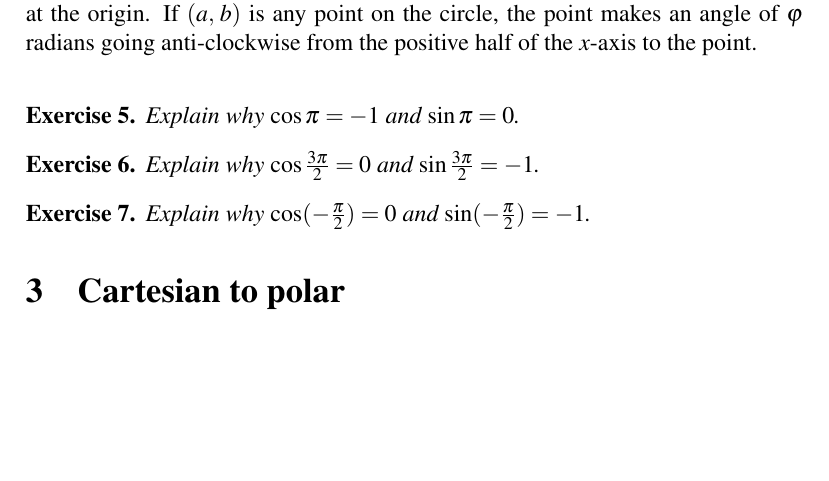
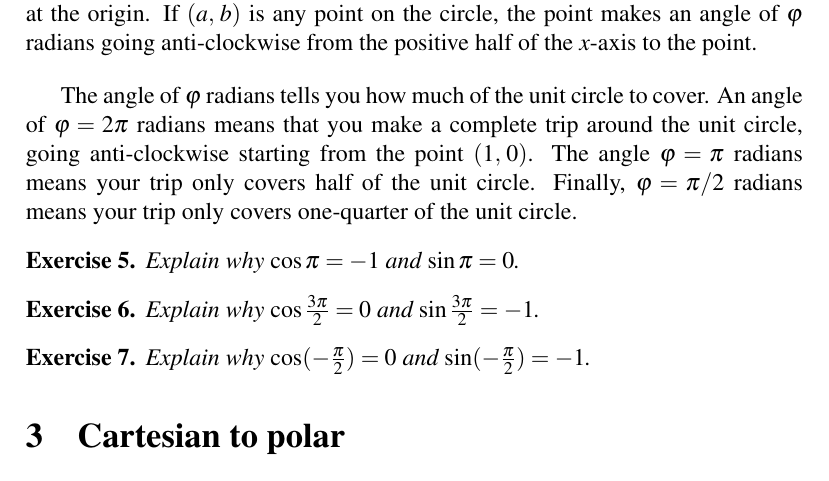
Before and after one commit to mvngu/hsnote, a LaTeX document (04_polar.tex): part of page 2 of 3, cut so that both start at the same text, the shorter picture padded with empty space. Compiled offline with pdfLaTeX.

Commit message:
An interpretation of the angle of the unit circle.

```diff
--- a/04_polar.tex
+++ b/04_polar.tex
@@ -162,6 +162,14 @@ you can write $\cos\frac{\pi}{2} = 0$ and $\sin\frac{\pi}{2} = 1$.
 }
 \label{fig:point_on_unit_circle}
 \end{figure}
+
+The angle of $\varphi$ radians tells you how much of the unit circle
+to cover.  An angle of $\varphi = 2\pi$ radians means that you make a
+complete trip around the unit circle, going anti-clockwise starting
+from the point $\tuple{1}{0}$.  The angle $\varphi = \pi$ radians
+means your trip only covers half of the unit circle.  Finally,
+$\varphi = \pi / 2$ radians means your trip only covers one-quarter of
+the unit circle.
 
 \begin{exercise}
 Explain why $\cos\pi = -1$ and $\sin\pi = 0$.
```
